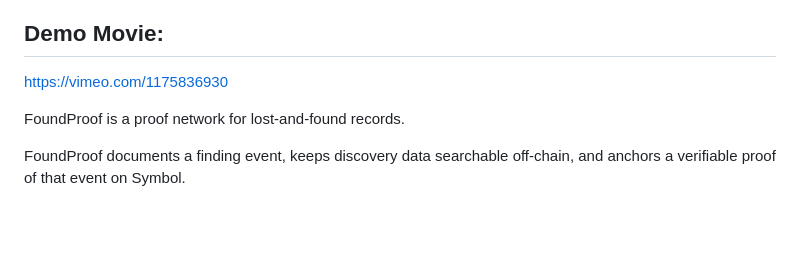
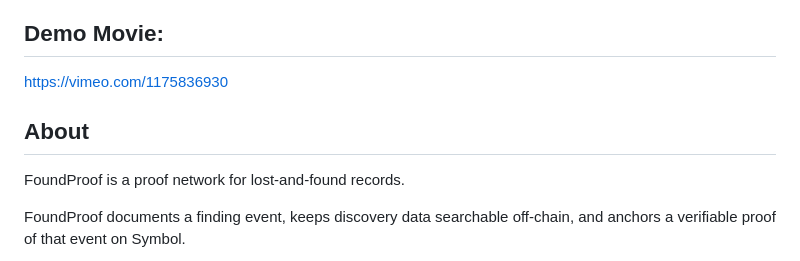
Before and after one commit to 0x-xrpl/foundproof-app, a Markdown page: README.md, the part around the change. Drawn GitHub-style; blank space fills up the shorter version.

```diff
--- a/README.md
+++ b/README.md
@@ -9,7 +9,7 @@ https://www.canva.com/design/DAHEoX5Th6U/zs0F3iIJBJpt81pizmv2rQ/edit?utm_content
 ## Demo Movie:
 https://vimeo.com/1175836930
 
-
+## About
 
 FoundProof is a proof network for lost-and-found records.
 
```
